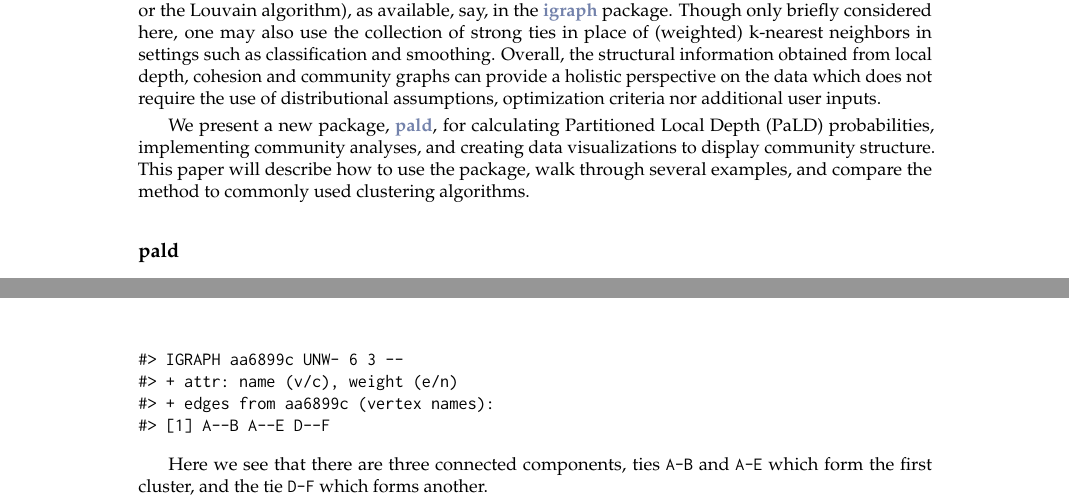
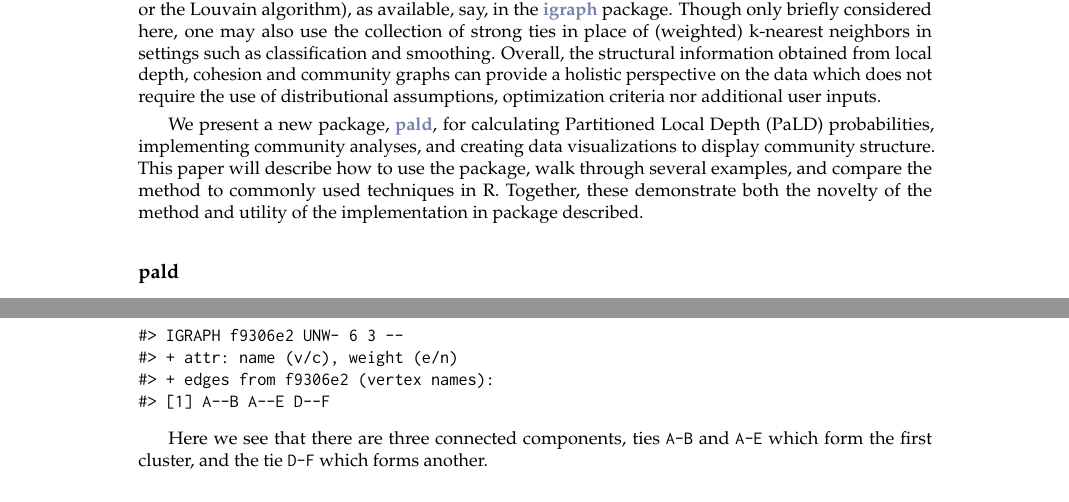
Before and after one commit to LucyMcGowan/writing_pald, a LaTeX document (r-journal/RJwrapper.tex, which reads r-journal/dagostino-mcgowan.tex): two parts of pages 1 and 4 of 12, joined at a grey line, cut so that both start at the same text. Compiled offline with pdfLaTeX.

Commit message:
add sentence

```diff
--- a/r-journal/dagostino-mcgowan.tex
+++ b/r-journal/dagostino-mcgowan.tex
@@ -71,7 +71,9 @@ We present a new package, \CRANpkg{pald}, for calculating Partitioned
 Local Depth (PaLD) probabilities, implementing community analyses, and
 creating data visualizations to display community structure. This paper
 will describe how to use the package, walk through several examples, and
-compare the method to commonly used clustering algorithms.
+compare the method to commonly used techniques in R. Together, these
+demonstrate both the novelty of the method and utility of the
+implementation in package described.
 
 \hypertarget{pald}{%
 \subsection{pald}\label{pald}}
@@ -303,9 +305,9 @@ graphs <- community_graphs(cohesion)
 graphs[["G_strong"]]
 \end{Sinput}
 \begin{Soutput}
-#> IGRAPH aa6899c UNW- 6 3 --
+#> IGRAPH f9306e2 UNW- 6 3 --
 #> + attr: name (v/c), weight (e/n)
-#> + edges from aa6899c (vertex names):
+#> + edges from f9306e2 (vertex names):
 #> [1] A--B A--E D--F
 \end{Soutput}
 \end{Schunk}
```
Also changed, not shown: r-journal/dagostino-mcgowan_files/figure-latex/fig1-1.pdf, r-journal/dagostino-mcgowan_files/figure-latex/fig2-1.pdf, r-journal/dagostino-mcgowan_files/figure-latex/fig3-1.pdf, r-journal/dagostino-mcgowan_files/figure-latex/fig5-1.pdf, r-journal/dagostino-mcgowan.tex (2 more changed lines), 1 other file.
